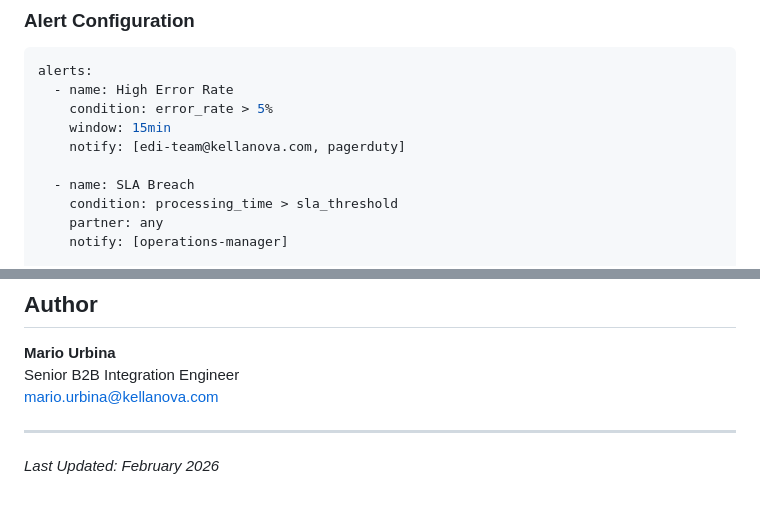
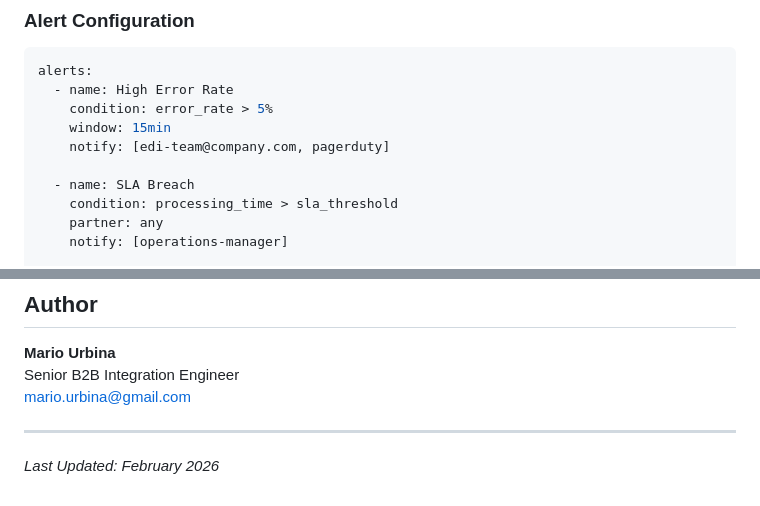
Before and after one commit to murbinamty/portfolio-website, a Markdown page: projects/edi-integration/README.md, 2 parts joined by grey strips. GitHub-like rendering.

```diff
--- a/projects/edi-integration/README.md
+++ b/projects/edi-integration/README.md
@@ -334,7 +334,7 @@ alerts:
   - name: High Error Rate
     condition: error_rate > 5%
     window: 15min
-    notify: [edi-team@kellanova.com, pagerduty]
+    notify: [edi-team@company.com, pagerduty]
 
   - name: SLA Breach
     condition: processing_time > sla_threshold
@@ -461,7 +461,7 @@ Solution:
 ## Author
 **Mario Urbina**
 Senior B2B Integration Engineer
-mario.urbina@kellanova.com
+mario.urbina@gmail.com
 
 ---
 *Last Updated: February 2026*
```
Also changed, not shown: other parts of projects/edi-integration/README.md (+5 -5 lines), projects/b2bi-maptest/README.md (+3 -3 lines), projects/copilot-integration/README.md (+3 -3 lines).
